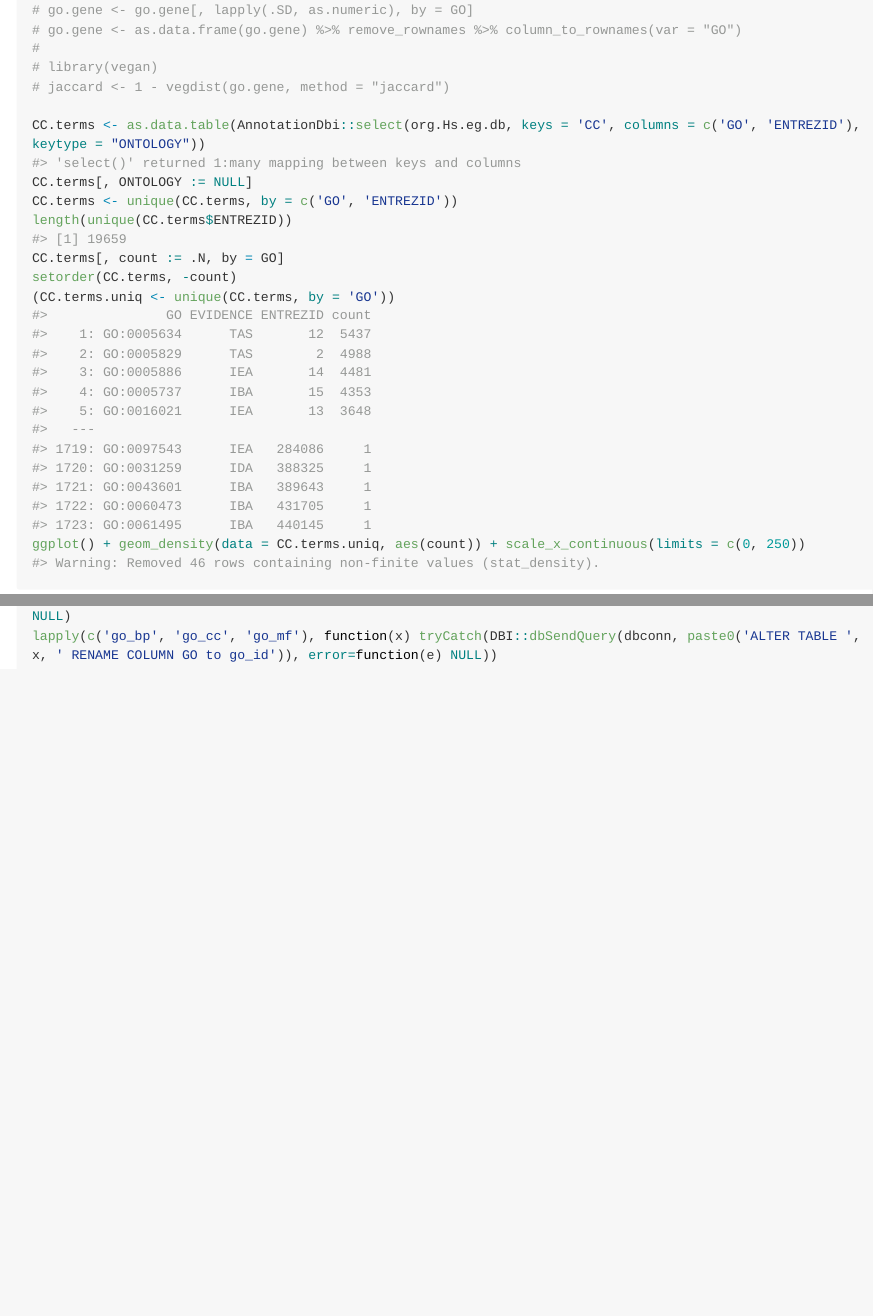
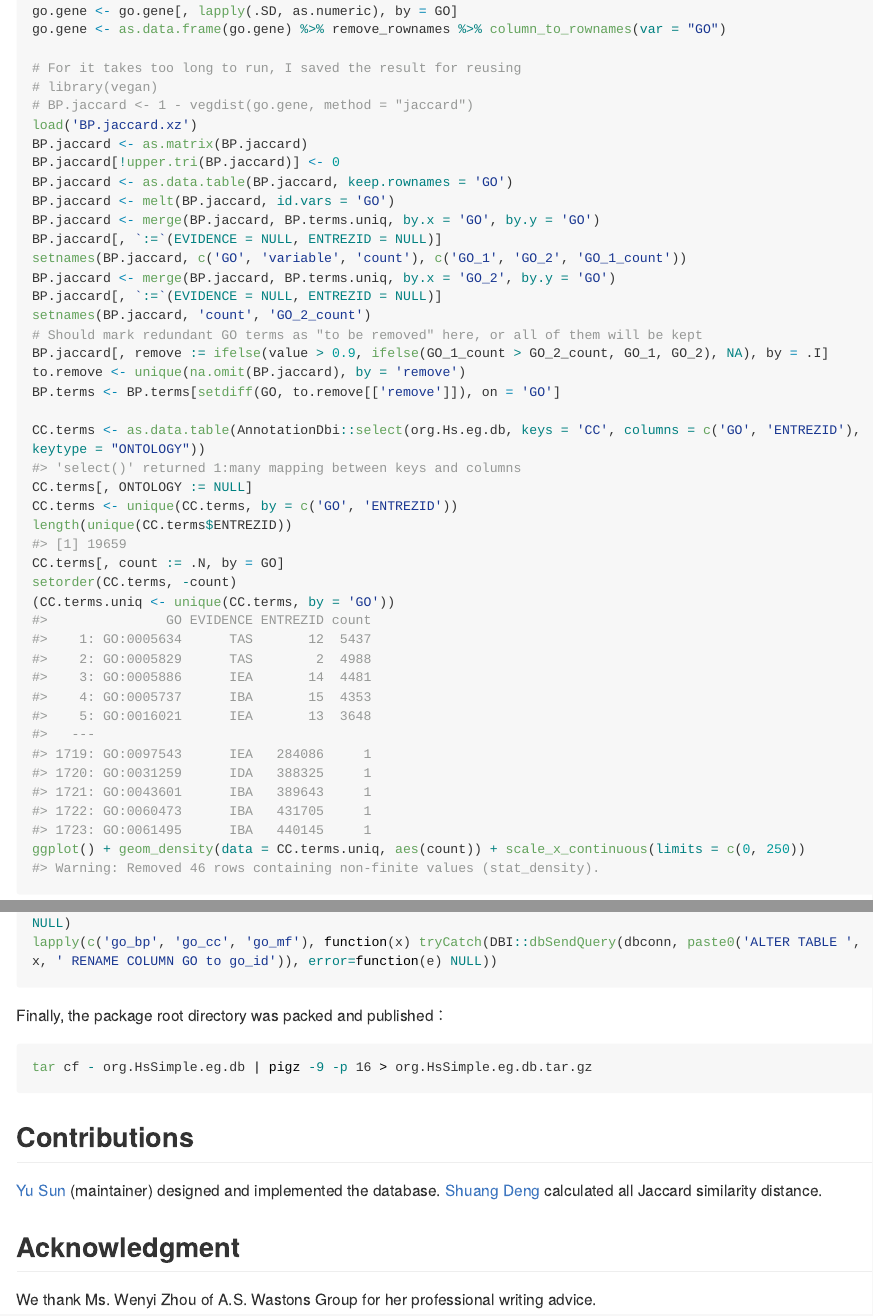
Before and after one commit to bioinformatist/org.HsSimple.eg.db, an R Markdown document (README.Rmd): the page in a window 1100 px wide, from 2880 px down before the commit and from 1300 px down after it, so that both start at the same text, and a second part further down, joined at a grey line. The pictures show the output file README.md that the author committed with the source, drawn offline in the style of GitHub; long lines of code are wrapped.

Commit message:
add git ignore settings; push v1.0.0: filtering based on jaccard similarity

````diff
--- a/README.Rmd
+++ b/README.Rmd
@@ -52 +55,3 @@ setcolorder(BP.terms, c('GID', 'GO', 'EVIDENCE'))
+go.gene <- go.gene[, lapply(.SD, as.numeric), by = GO]
+go.gene <- as.data.frame(go.gene) %>% remove_rownames %>% column_to_rownames(var = "GO")
 
@@ -56,8 +58,21 @@ setcolorder(BP.terms, c('GID', 'GO', 'EVIDENCE'))
-# go.gene <- go.gene[, lapply(.SD, as.numeric), by = GO]
-# go.gene <- as.data.frame(go.gene) %>% remove_rownames %>% column_to_rownames(var = "GO")
-#
+# For it takes too long to run, I saved the result for reusing
 # library(vegan)
-# jaccard <- 1 - vegdist(go.gene, method = "jaccard")
+# BP.jaccard <- 1 - vegdist(go.gene, method = "jaccard")
+load('BP.jaccard.xz')
+BP.jaccard <- as.matrix(BP.jaccard)
+BP.jaccard[!upper.tri(BP.jaccard)] <- 0
+BP.jaccard <- as.data.table(BP.jaccard, keep.rownames = 'GO')
+BP.jaccard <- melt(BP.jaccard, id.vars = 'GO')
+BP.jaccard <- merge(BP.jaccard, BP.terms.uniq, by.x = 'GO', by.y = 'GO')
+BP.jaccard[, `:=`(EVIDENCE = NULL, ENTREZID = NULL)]
+setnames(BP.jaccard, c('GO', 'variable', 'count'), c('GO_1', 'GO_2', 'GO_1_count'))
+BP.jaccard <- merge(BP.jaccard, BP.terms.uniq, by.x = 'GO_2', by.y = 'GO')
+BP.jaccard[, `:=`(EVIDENCE = NULL, ENTREZID = NULL)]
+setnames(BP.jaccard, 'count', 'GO_2_count')
+# Should mark redundant GO terms as "to be removed" here, or all of them will be kept
+BP.jaccard[, remove := ifelse(value > 0.9, ifelse(GO_1_count > GO_2_count, GO_1, GO_2), NA), by = .I]
+to.remove <- unique(na.omit(BP.jaccard), by = 'remove')
+BP.terms <- BP.terms[setdiff(GO, to.remove[['remove']]), on = 'GO']
 
 CC.terms <- as.data.table(AnnotationDbi::select(org.Hs.eg.db, keys = 'CC', columns = c('GO', 'ENTREZID'), keytype = "ONTOLOGY"))
 CC.terms[, ONTOLOGY := NULL]
@@ -118,3 +154,17 @@ Then, we renamed fields in tables `go_bp`, `go_mf`, `go_cc` and `genes`, for col
 tryCatch(DBI::dbSendQuery(dbconn, 'ALTER TABLE genes RENAME COLUMN GID to gene_id'), error=function(e) NULL)
 lapply(c('go_bp', 'go_cc', 'go_mf'), function(x) tryCatch(DBI::dbSendQuery(dbconn, paste0('ALTER TABLE ', x, ' RENAME COLUMN GO to go_id')), error=function(e) NULL))
 ```
+
+Finally, the package root directory was packed and published：
+
+```bash
+tar cf - org.HsSimple.eg.db | pigz -9 -p 16 > org.HsSimple.eg.db.tar.gz
+```
+
+## Contributions
+
+[Yu Sun](https://github.com/bioinformatist/) (maintainer) designed and implemented the database. [Shuang Deng](https://github.com/dengshuang0116/) calculated all Jaccard similarity distance.
+
+## Acknowledgment
+
+We thank Ms. Wenyi Zhou of A.S. Wastons Group for her professional writing advice.
````
Also changed, not shown: README.md, README.Rmd (35 more changed lines), 3 other files.
